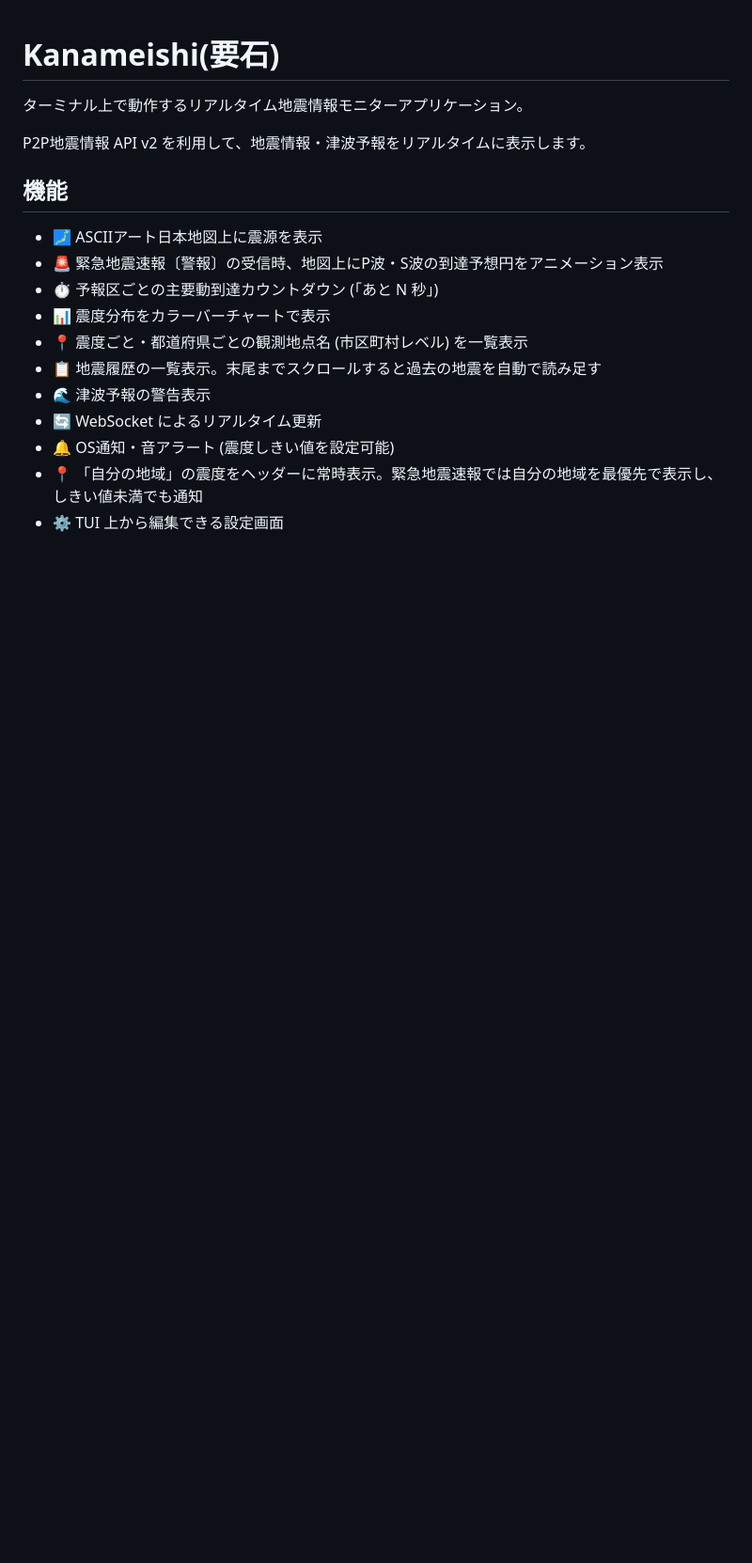
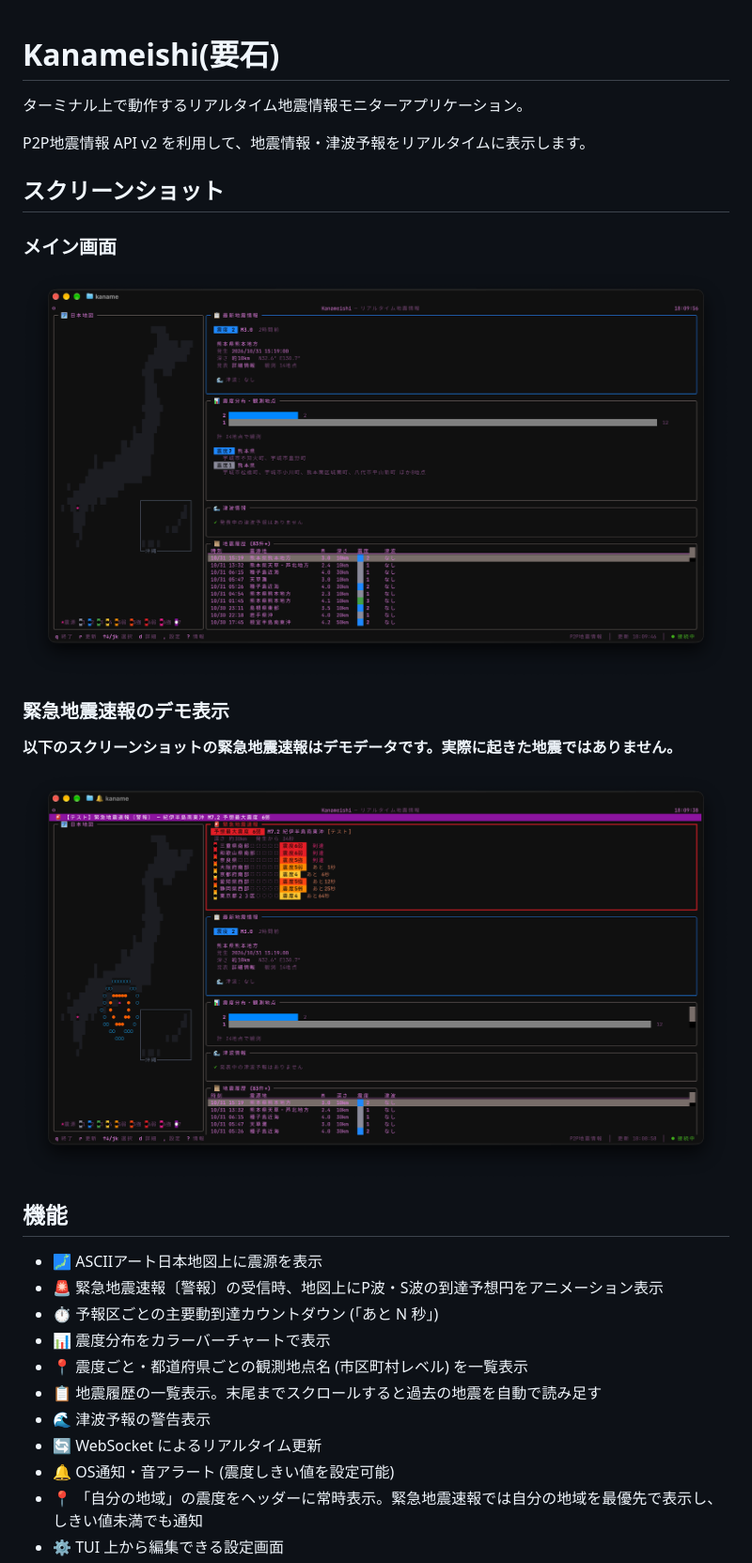
Before and after one commit to yamato3010/kanameishi, a Markdown page: README.md, the part around the change. Shown at 94% size. GitHub-like rendering; pictures changed too: img/1.png (added), img/2.png (added); blank space fills up the shorter version.

Commit message:
docs: readmeにスクリーンショットを追加

```diff
--- a/README.md
+++ b/README.md
@@ -3,6 +3,18 @@
 ターミナル上で動作するリアルタイム地震情報モニターアプリケーション。
 
 P2P地震情報 API v2 を利用して、地震情報・津波予報をリアルタイムに表示します。
+
+## スクリーンショット
+
+### メイン画面
+
+![地震情報・震度分布・地震履歴を表示するメイン画面](img/1.png)
+
+### 緊急地震速報のデモ表示
+
+**以下のスクリーンショットの緊急地震速報はデモデータです。実際に起きた地震ではありません。**
+
+![デモデータによる緊急地震速報の表示（実際に起きた地震ではありません）](img/2.png)
 
 ## 機能
 
```
